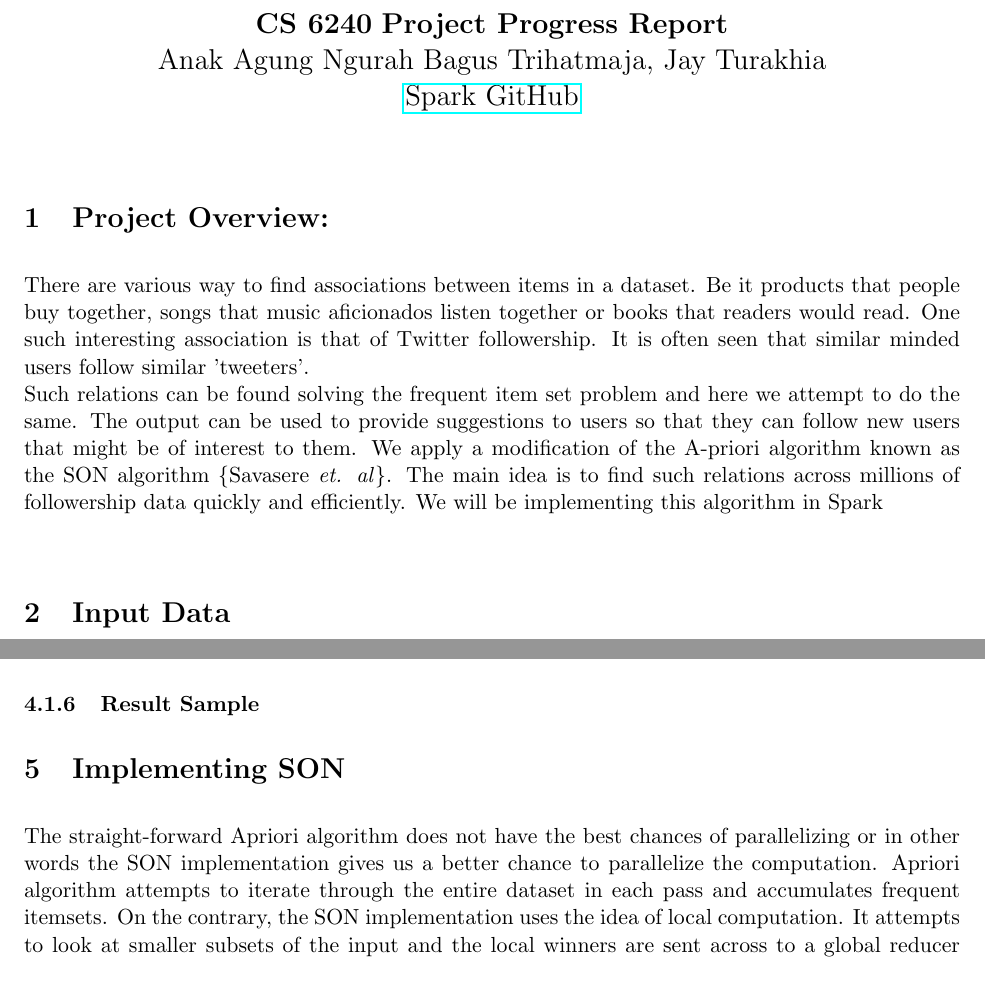
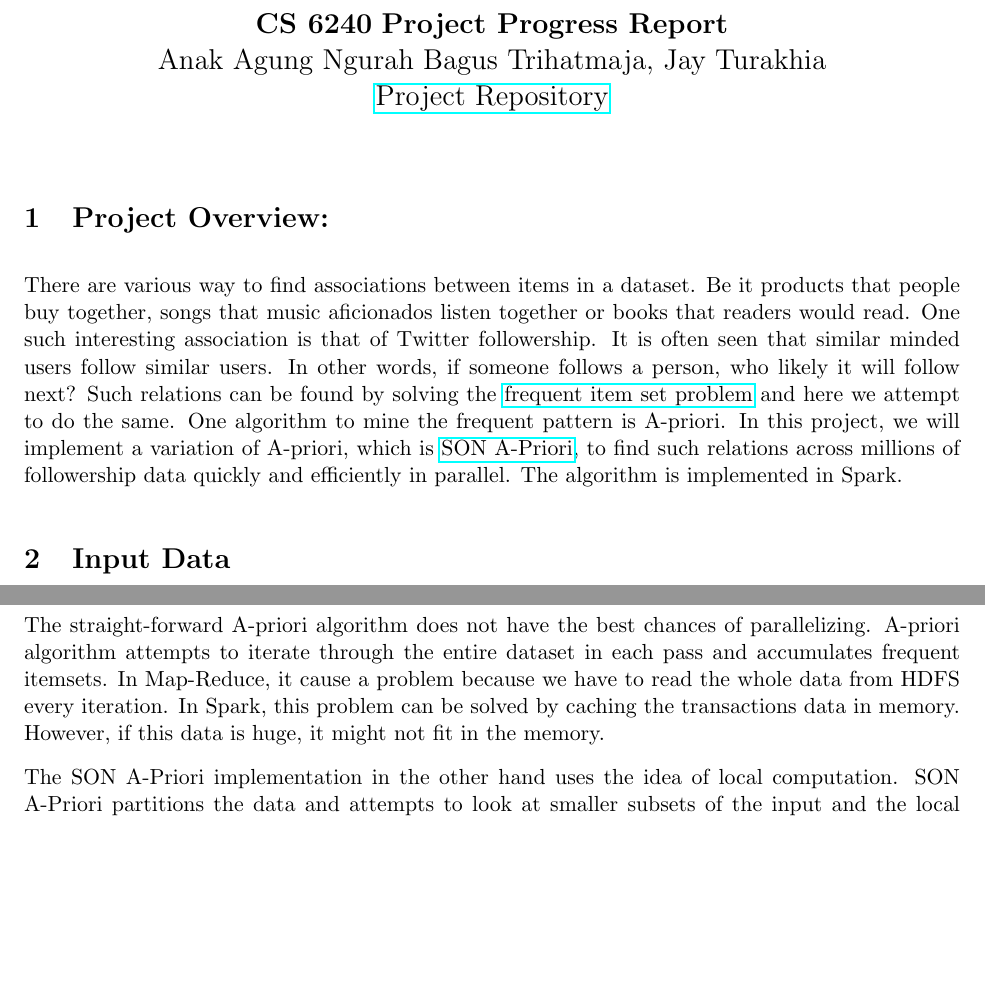
Before and after one commit to prdx/Spark-SON-APriori, a LaTeX document (reports/progress-report/progress-report.tex): two parts of pages 1 and 4 of 5 before the commit and two parts of pages 1 and 2 of 5 after it, joined at a grey line, cut so that both start at the same text, the shorter picture padded with empty space. Compiled offline with pdfLaTeX.

Commit message:
Update report

```diff
--- a/reports/progress-report/progress-report.tex
+++ b/reports/progress-report/progress-report.tex
@@ -17,7 +17,7 @@
     \Large{\bf CS 6240}
     \Large{\bf Project Progress Report\\}
     \Large{Anak Agung Ngurah Bagus Trihatmaja, Jay Turakhia\\}
-    \href{https://github.ccs.neu.edu/prdx/CS6240-Project}{Spark GitHub}  \\
+    \href{https://github.ccs.neu.edu/prdx/CS6240-Project}{Project Repository}  \\
 \end{center}
 \medskip
 
@@ -25,12 +25,12 @@
 There are various way to find associations between items in a dataset.
 Be it products that people buy together, songs that music aficionados listen together or books that readers would read.
 One such interesting association is that of Twitter followership.
-It is often seen that similar minded users follow similar 'tweeters'.\\
-Such relations can be found solving the frequent item set problem and here we attempt to do the same.
-The output can be used to provide suggestions to users so that they can follow new users that might be of interest to them.
-We apply a modification of the A-priori algorithm known as the SON algorithm \{Savasere \textit  {et. al}\}.
-The main idea is to find such relations across millions of followership data quickly and efficiently.
-We will be implementing this algorithm in Spark\\
+It is often seen that similar minded users follow similar users.
+In other words, if someone follows a person, who likely it will follow next?
+Such relations can be found by solving the \href{https://en.wikipedia.org/wiki/Association_rule_learning}{frequent item set problem} and here we attempt to do the same.
+One algorithm to mine the frequent pattern is A-priori.
+In this project, we will implement a variation of A-priori, which is \href{http://www.vldb.org/conf/1995/P432.PDF}{SON A-Priori}, to find such relations across millions of followership data quickly and efficiently in parallel.
+The algorithm is implemented in Spark.
 
 \section{Input Data}
 We are using \href{https://wiki.illinois.edu//wiki/display/forward/Dataset-UDI-TwitterCrawl-Aug2012}{Twitter} data to mine frequent followership patterns.
@@ -73,3 +73,12 @@ We will not used the follower's user id as it is not relevant for the algorithm.
 \end{lstlisting}
 
 \section{SON A-Priori Algorithm}
+
+The straight-forward A-priori algorithm does not have the best chances of parallelizing.
+A-priori algorithm attempts to iterate through the entire dataset in each pass and accumulates frequent itemsets.
+In Map-Reduce, it cause a problem because we have to read the whole data from HDFS every iteration.
+In Spark, this problem can be solved by caching the transactions data in memory.
+However, if this data is huge, it might not fit in the memory.
+
+The SON A-Priori implementation in the other hand uses the idea of local computation.
+SON A-Priori partitions the data and attempts to look at smaller subsets of the input and the local winners are sent across to a global reducer (or equivalent) so that global frequent itemsets can be computed.
@@ -170,5 +187,3 @@ countTable
 \subsubsection {Scalabality}
 \subsubsection {Result Sample}
 
-\section{Implementing SON}
-The straight-forward Apriori algorithm does not have the best chances of parallelizing or in other words the SON implementation gives us a better chance to parallelize the computation. Apriori algorithm attempts to iterate through the entire dataset in each pass and accumulates frequent itemsets. On the contrary, the SON implementation uses the idea of local computation. It attempts to look at smaller subsets of the input and the local winners are sent across to a global reducer (or equivalent) so that global frequent itemsets can be computed. This implementation holds true because of the fact that “an item cannot be a frequent itemset globally if it is not so locally”\\
```
Also changed, not shown: reports/progress-report/progress-report.tex (18 more changed lines).
